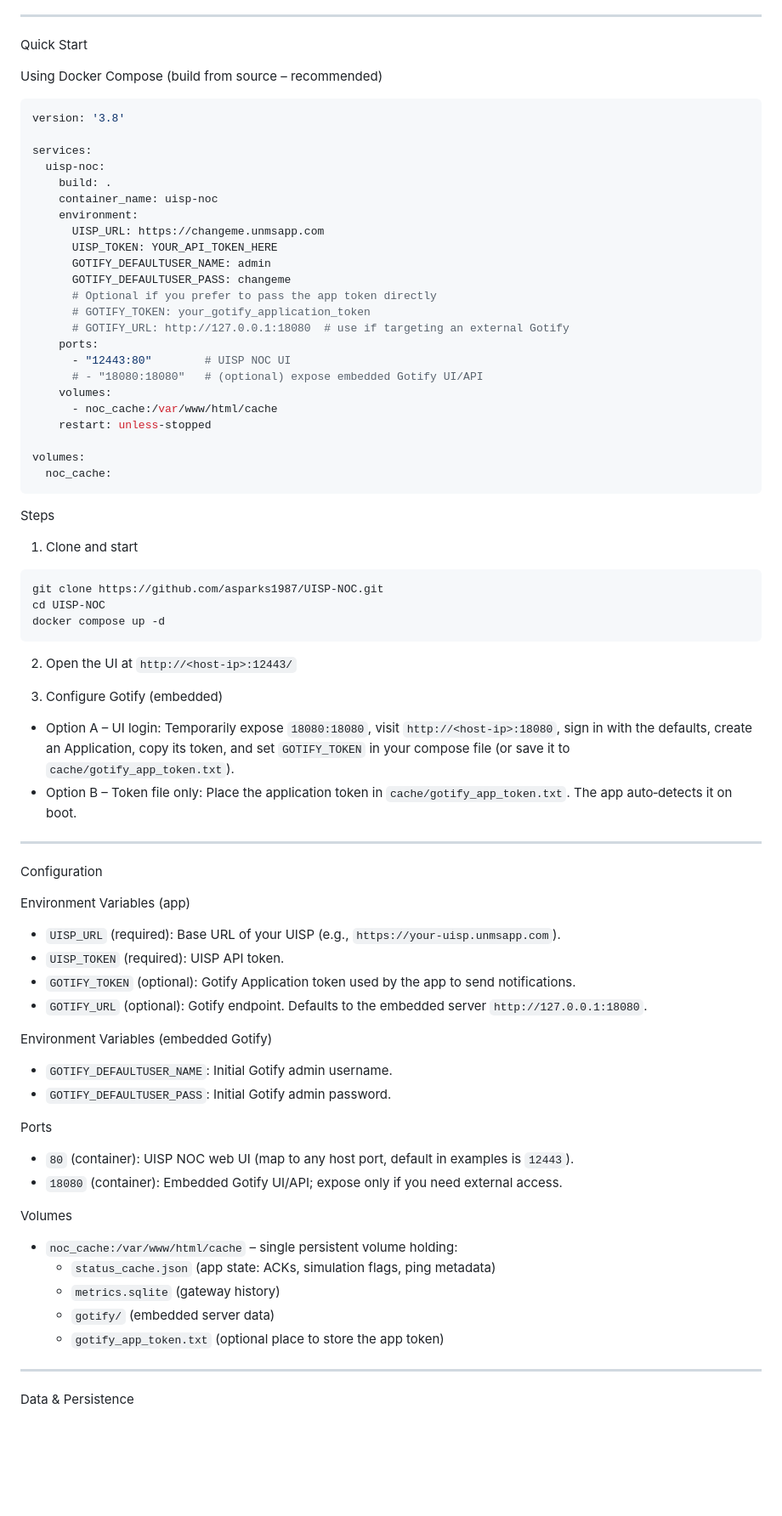
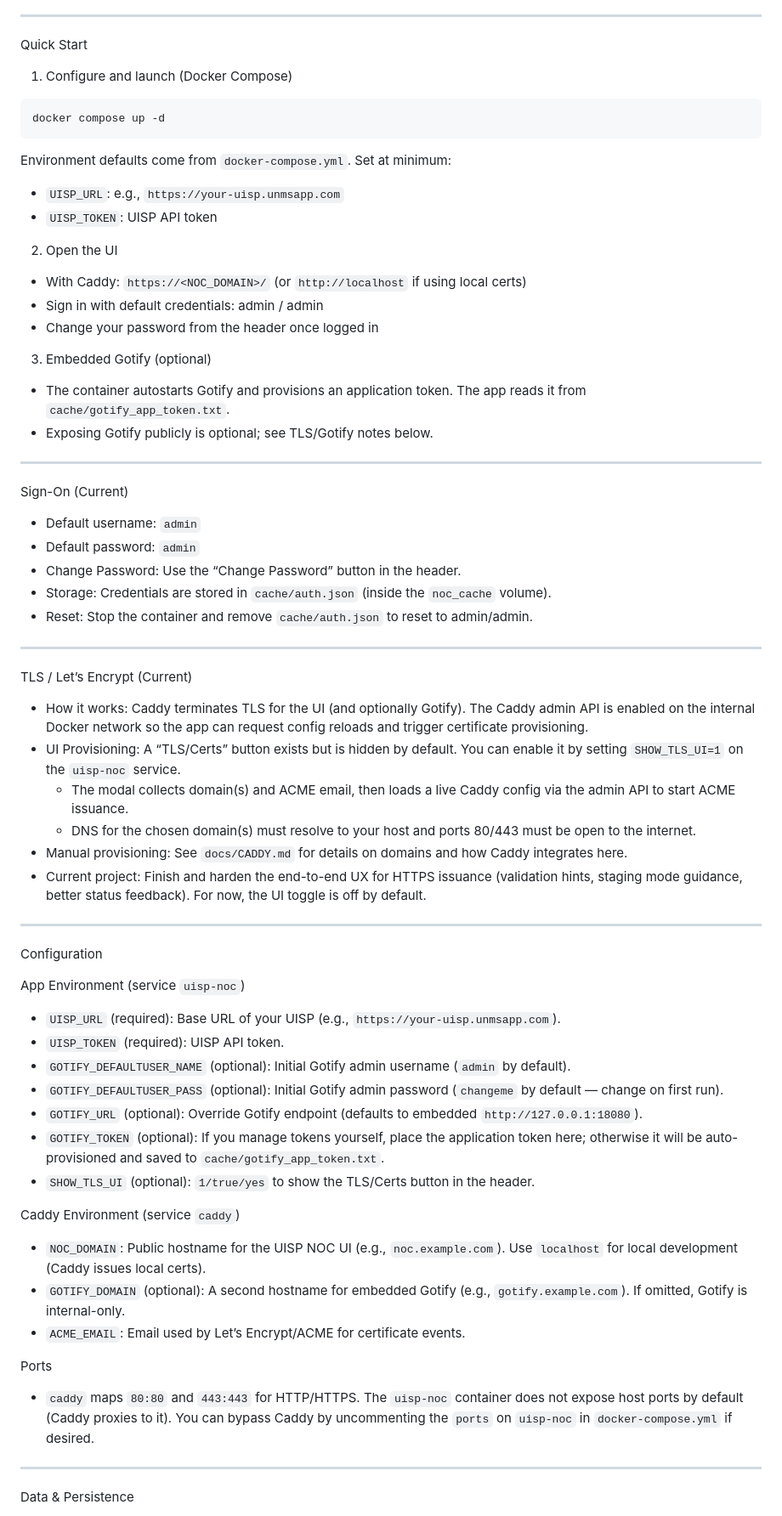
Before and after one commit to asparks1987/UISP-NOC, a Markdown page: README.md, the part around one of its changes. Shown at 85% size. Rendered like a GitHub page; blank space fills up the shorter version.

````diff
--- a/README.md
+++ b/README.md
@@ -77,79 +29,72 @@ How It Works
 
 Quick Start
 
-Using Docker Compose (build from source – recommended)
-
-```yaml
-version: '3.8'
-
-services:
-  uisp-noc:
-    build: .
-    container_name: uisp-noc
-    environment:
-      UISP_URL: https://changeme.unmsapp.com
-      UISP_TOKEN: YOUR_API_TOKEN_HERE
-      GOTIFY_DEFAULTUSER_NAME: admin
-      GOTIFY_DEFAULTUSER_PASS: changeme
-      # Optional if you prefer to pass the app token directly
-      # GOTIFY_TOKEN: your_gotify_application_token
-      # GOTIFY_URL: http://127.0.0.1:18080  # use if targeting an external Gotify
-    ports:
-      - "12443:80"        # UISP NOC UI
-      # - "18080:18080"   # (optional) expose embedded Gotify UI/API
-    volumes:
-      - noc_cache:/var/www/html/cache
-    restart: unless-stopped
-
-volumes:
-  noc_cache:
-```
-
-Steps
-
-1) Clone and start
+1) Configure and launch (Docker Compose)
 
 ```bash
-git clone https://github.com/asparks1987/UISP-NOC.git
-cd UISP-NOC
 docker compose up -d
 ```
 
-2) Open the UI at `http://<host-ip>:12443/`
+Environment defaults come from `docker-compose.yml`. Set at minimum:
 
-3) Configure Gotify (embedded)
+- `UISP_URL`: e.g., `https://your-uisp.unmsapp.com`
+- `UISP_TOKEN`: UISP API token
 
-- Option A – UI login: Temporarily expose `18080:18080`, visit `http://<host-ip>:18080`, sign in with the defaults, create an Application, copy its token, and set `GOTIFY_TOKEN` in your compose file (or save it to `cache/gotify_app_token.txt`).
-- Option B – Token file only: Place the application token in `cache/gotify_app_token.txt`. The app auto‑detects it on boot.
+2) Open the UI
+
+- With Caddy: `https://<NOC_DOMAIN>/` (or `http://localhost` if using local certs)
+- Sign in with default credentials: admin / admin
+- Change your password from the header once logged in
+
+3) Embedded Gotify (optional)
+
+- The container autostarts Gotify and provisions an application token. The app reads it from `cache/gotify_app_token.txt`.
+- Exposing Gotify publicly is optional; see TLS/Gotify notes below.
+
+---
+
+Sign-On (Current)
+
+- Default username: `admin`
+- Default password: `admin`
+- Change Password: Use the “Change Password” button in the header.
+- Storage: Credentials are stored in `cache/auth.json` (inside the `noc_cache` volume).
+- Reset: Stop the container and remove `cache/auth.json` to reset to admin/admin.
+
+---
+
+TLS / Let’s Encrypt (Current)
+
+- How it works: Caddy terminates TLS for the UI (and optionally Gotify). The Caddy admin API is enabled on the internal Docker network so the app can request config reloads and trigger certificate provisioning.
+- UI Provisioning: A “TLS/Certs” button exists but is hidden by default. You can enable it by setting `SHOW_TLS_UI=1` on the `uisp-noc` service.
+  - The modal collects domain(s) and ACME email, then loads a live Caddy config via the admin API to start ACME issuance.
+  - DNS for the chosen domain(s) must resolve to your host and ports 80/443 must be open to the internet.
+- Manual provisioning: See `docs/CADDY.md` for details on domains and how Caddy integrates here.
+- Current project: Finish and harden the end-to-end UX for HTTPS issuance (validation hints, staging mode guidance, better status feedback). For now, the UI toggle is off by default.
 
 ---
 
 Configuration
 
-Environment Variables (app)
+App Environment (service `uisp-noc`)
 
 - `UISP_URL` (required): Base URL of your UISP (e.g., `https://your-uisp.unmsapp.com`).
 - `UISP_TOKEN` (required): UISP API token.
-- `GOTIFY_TOKEN` (optional): Gotify Application token used by the app to send notifications.
-- `GOTIFY_URL` (optional): Gotify endpoint. Defaults to the embedded server `http://127.0.0.1:18080`.
+- `GOTIFY_DEFAULTUSER_NAME` (optional): Initial Gotify admin username (`admin` by default).
+- `GOTIFY_DEFAULTUSER_PASS` (optional): Initial Gotify admin password (`changeme` by default — change on first run).
+- `GOTIFY_URL` (optional): Override Gotify endpoint (defaults to embedded `http://127.0.0.1:18080`).
+- `GOTIFY_TOKEN` (optional): If you manage tokens yourself, place the application token here; otherwise it will be auto-provisioned and saved to `cache/gotify_app_token.txt`.
+- `SHOW_TLS_UI` (optional): `1/true/yes` to show the TLS/Certs button in the header.
 
-Environment Variables (embedded Gotify)
+Caddy Environment (service `caddy`)
 
-- `GOTIFY_DEFAULTUSER_NAME`: Initial Gotify admin username.
-- `GOTIFY_DEFAULTUSER_PASS`: Initial Gotify admin password.
+- `NOC_DOMAIN`: Public hostname for the UISP NOC UI (e.g., `noc.example.com`). Use `localhost` for local development (Caddy issues local certs).
+- `GOTIFY_DOMAIN` (optional): A second hostname for embedded Gotify (e.g., `gotify.example.com`). If omitted, Gotify is internal-only.
+- `ACME_EMAIL`: Email used by Let’s Encrypt/ACME for certificate events.
 
 Ports
 
-- `80` (container): UISP NOC web UI (map to any host port, default in examples is `12443`).
-- `18080` (container): Embedded Gotify UI/API; expose only if you need external access.
-
-Volumes
-
-- `noc_cache:/var/www/html/cache` – single persistent volume holding:
-  - `status_cache.json` (app state: ACKs, simulation flags, ping metadata)
-  - `metrics.sqlite` (gateway history)
-  - `gotify/` (embedded server data)
-  - `gotify_app_token.txt` (optional place to store the app token)
+- `caddy` maps `80:80` and `443:443` for HTTP/HTTPS. The `uisp-noc` container does not expose host ports by default (Caddy proxies to it). You can bypass Caddy by uncommenting the `ports` on `uisp-noc` in `docker-compose.yml` if desired.
 
 ---
 
````
Also changed, not shown: other parts of README.md (+45 -125 lines).
